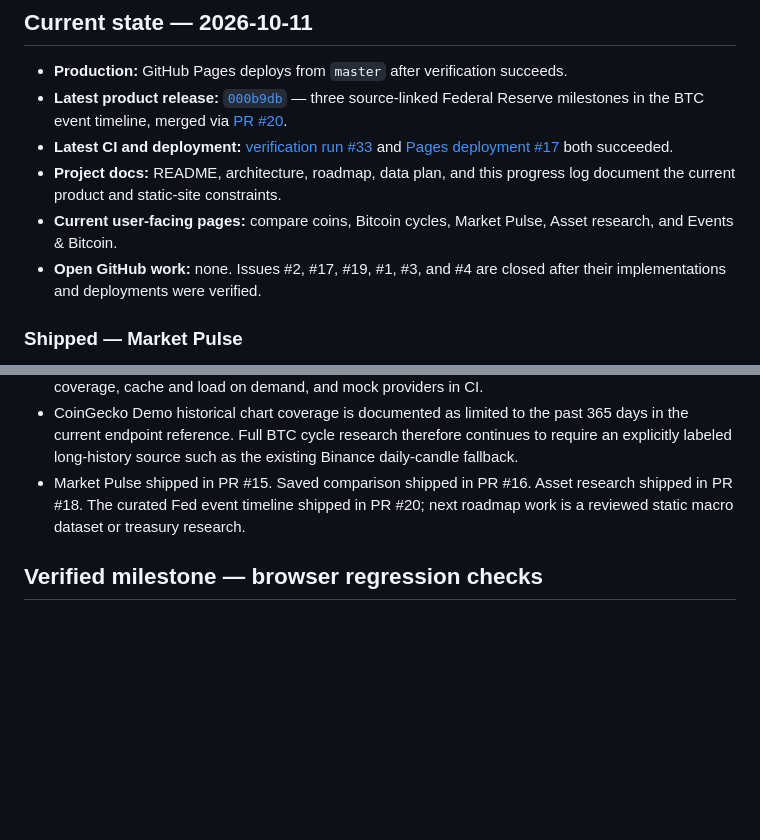
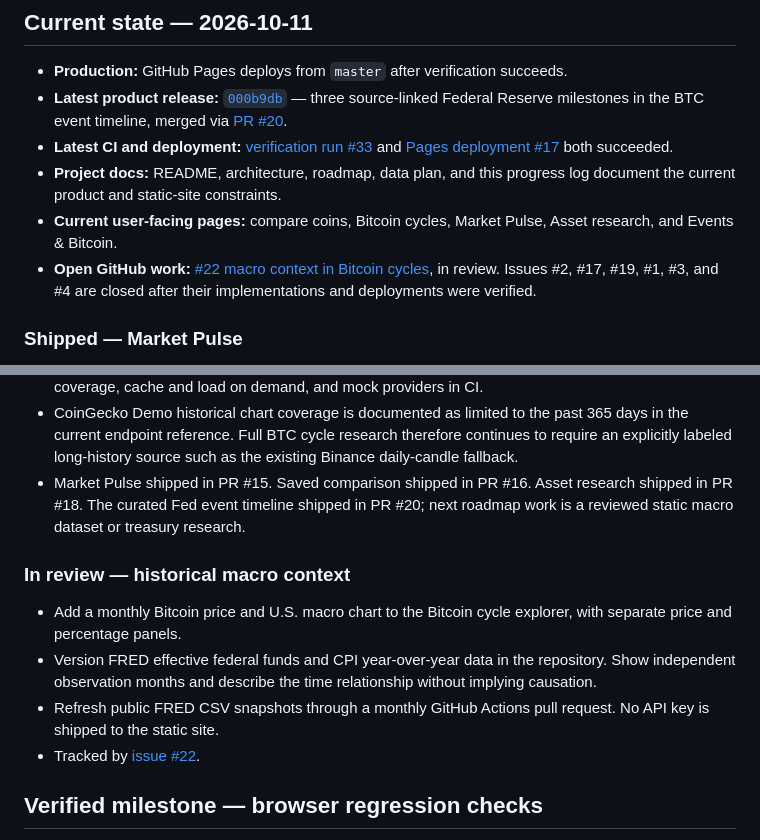
Before and after one commit to konradszymanski/Crypto-Compare, a Markdown page: docs/PROJECT_LOG.md, 2 parts joined by grey strips. GitHub-like rendering; blank space fills up the shorter version.

Commit message:
docs: record macro context data workflow

```diff
--- a/docs/PROJECT_LOG.md
+++ b/docs/PROJECT_LOG.md
@@ -16,7 +16,7 @@ This log gives a concise record of shipped work, current in-flight changes, and
 - **Latest CI and deployment:** [verification run #33](https://github.com/konradszymanski/Crypto-Compare/actions/runs/38170000429) and [Pages deployment #17](https://github.com/konradszymanski/Crypto-Compare/actions/runs/38169998940) both succeeded.
 - **Project docs:** README, architecture, roadmap, data plan, and this progress log document the current product and static-site constraints.
 - **Current user-facing pages:** compare coins, Bitcoin cycles, Market Pulse, Asset research, and Events & Bitcoin.
-- **Open GitHub work:** none. Issues #2, #17, #19, #1, #3, and #4 are closed after their implementations and deployments were verified.
+- **Open GitHub work:** [#22 macro context in Bitcoin cycles](https://github.com/konradszymanski/Crypto-Compare/issues/22), in review. Issues #2, #17, #19, #1, #3, and #4 are closed after their implementations and deployments were verified.
 
 ### Shipped — Market Pulse
 
@@ -46,6 +46,14 @@ This log gives a concise record of shipped work, current in-flight changes, and
 - Added implementation constraints to [`ROADMAP.md`](../ROADMAP.md): no client-side secrets, disclose data source and coverage, cache and load on demand, and mock providers in CI.
 - CoinGecko Demo historical chart coverage is documented as limited to the past 365 days in the current endpoint reference. Full BTC cycle research therefore continues to require an explicitly labeled long-history source such as the existing Binance daily-candle fallback.
 - Market Pulse shipped in PR #15. Saved comparison shipped in PR #16. Asset research shipped in PR #18. The curated Fed event timeline shipped in PR #20; next roadmap work is a reviewed static macro dataset or treasury research.
+
+
+### In review — historical macro context
+
+- Add a monthly Bitcoin price and U.S. macro chart to the Bitcoin cycle explorer, with separate price and percentage panels.
+- Version FRED effective federal funds and CPI year-over-year data in the repository. Show independent observation months and describe the time relationship without implying causation.
+- Refresh public FRED CSV snapshots through a monthly GitHub Actions pull request. No API key is shipped to the static site.
+- Tracked by [issue #22](https://github.com/konradszymanski/Crypto-Compare/issues/22).
 
 ## Verified milestone — browser regression checks
 
```
